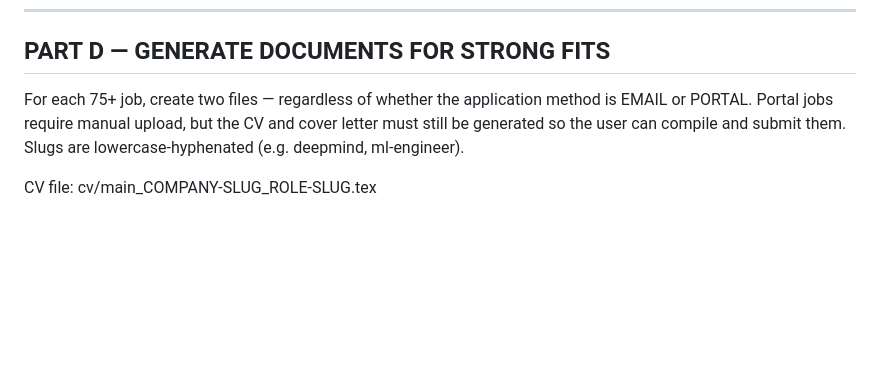
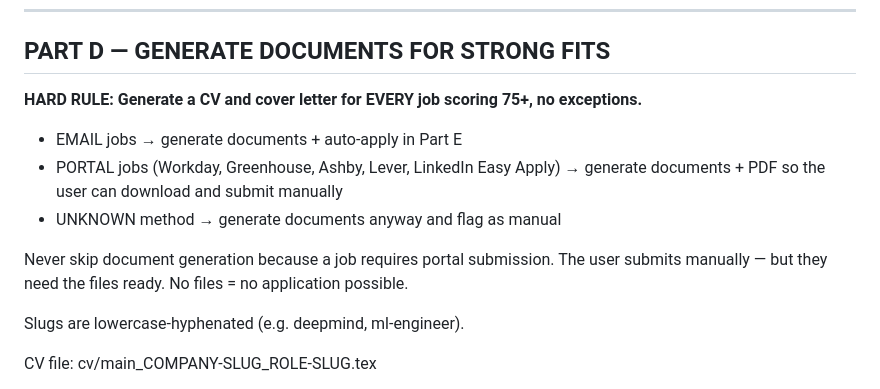
Before and after one commit to AyeniOluwatosinOlawale/job-applications, a Markdown page: AGENT_INSTRUCTIONS.md, the part around the change. GitHub-like rendering; blank space fills up the shorter version.

Commit message:
rule: always generate CV+cover letter+PDF for every 75+ job, no exceptions

```diff
--- a/AGENT_INSTRUCTIONS.md
+++ b/AGENT_INSTRUCTIONS.md
@@ -356,7 +356,14 @@ For each Strong Fit job (75+):
 
 ## PART D — GENERATE DOCUMENTS FOR STRONG FITS
 
-For each 75+ job, create two files — regardless of whether the application method is EMAIL or PORTAL. Portal jobs require manual upload, but the CV and cover letter must still be generated so the user can compile and submit them. Slugs are lowercase-hyphenated (e.g. deepmind, ml-engineer).
+**HARD RULE: Generate a CV and cover letter for EVERY job scoring 75+, no exceptions.**
+- EMAIL jobs → generate documents + auto-apply in Part E
+- PORTAL jobs (Workday, Greenhouse, Ashby, Lever, LinkedIn Easy Apply) → generate documents + PDF so the user can download and submit manually
+- UNKNOWN method → generate documents anyway and flag as manual
+
+Never skip document generation because a job requires portal submission. The user submits manually — but they need the files ready. No files = no application possible.
+
+Slugs are lowercase-hyphenated (e.g. deepmind, ml-engineer).
 
 CV file: cv/main_COMPANY-SLUG_ROLE-SLUG.tex
 - Use moderncv documentclass, banking style, blue color, 0.80 scale geometry
```
